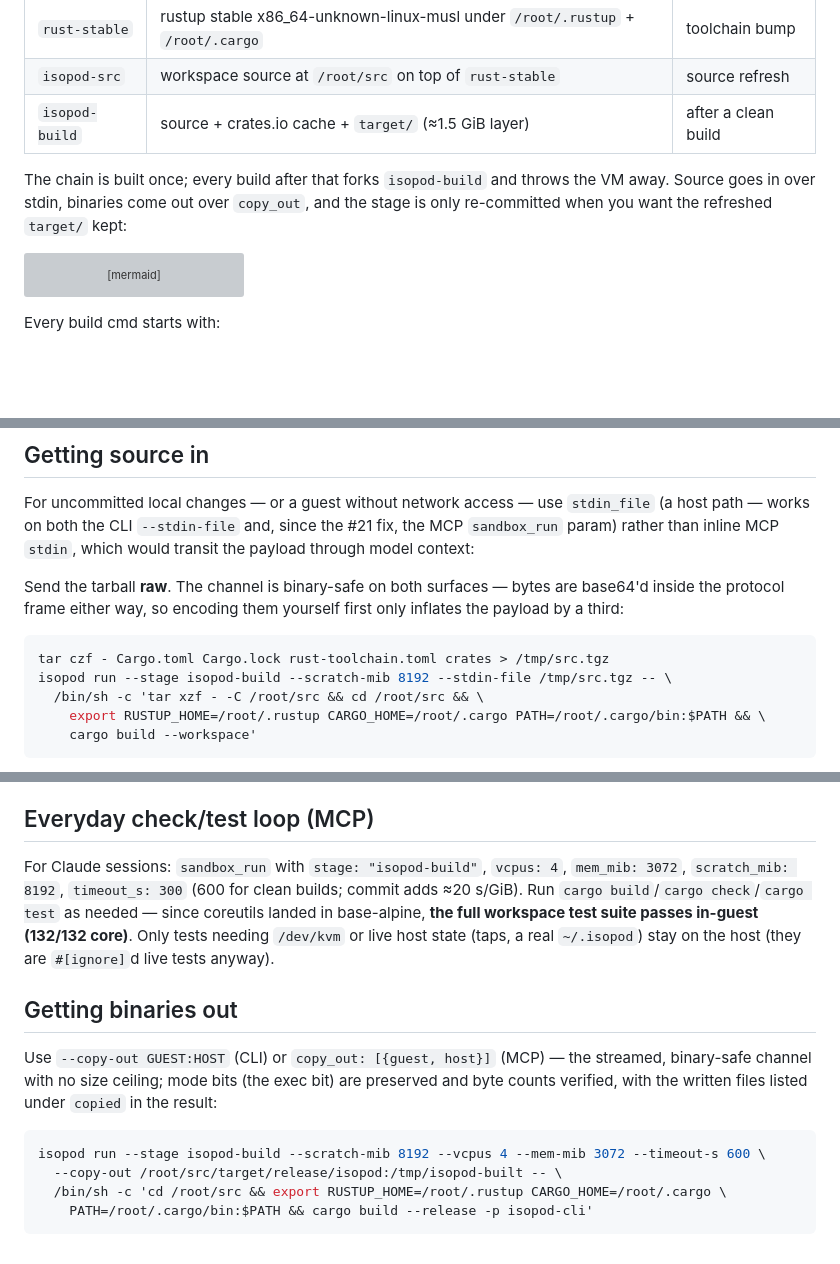
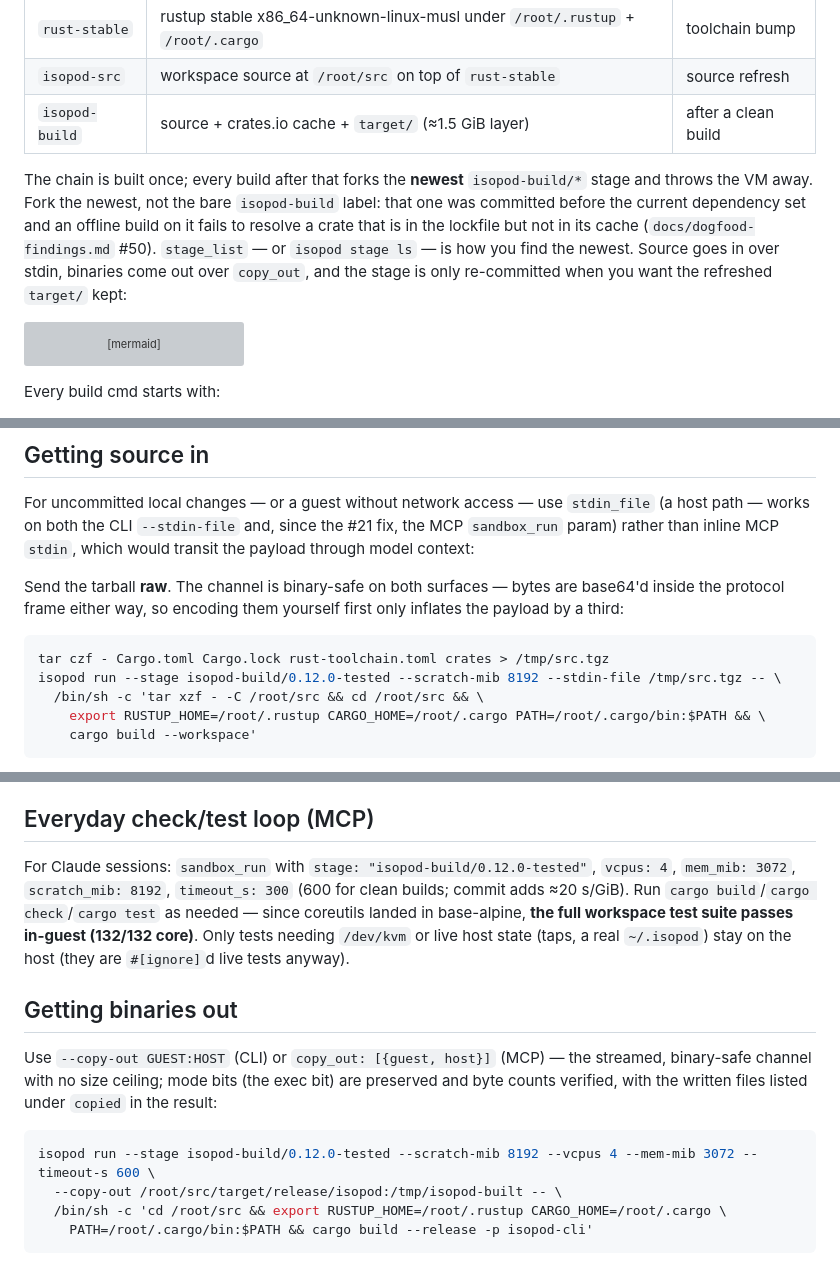
Before and after one commit to me1iissa/isopod, a Markdown page: docs/sandbox-build.md, 3 parts joined by grey strips. GitHub-like rendering; blank space fills up the shorter version; grey boxes are pictures that could not be loaded.

````diff
--- a/docs/sandbox-build.md
+++ b/docs/sandbox-build.md
@@ -13,9 +13,14 @@ gauntlet section).
 | `isopod-src` | workspace source at `/root/src` on top of `rust-stable` | source refresh |
 | `isopod-build` | source + crates.io cache + `target/` (≈1.5 GiB layer) | after a clean build |
 
-The chain is built once; every build after that forks `isopod-build` and throws
-the VM away. Source goes in over stdin, binaries come out over `copy_out`, and
-the stage is only re-committed when you want the refreshed `target/` kept:
+The chain is built once; every build after that forks the **newest**
+`isopod-build/*` stage and throws the VM away. Fork the newest, not the bare
+`isopod-build` label: that one was committed before the current dependency set
+and an offline build on it fails to resolve a crate that is in the lockfile but
+not in its cache (`docs/dogfood-findings.md` #50). `stage_list` — or `isopod
+stage ls` — is how you find the newest. Source goes in over stdin, binaries come
+out over `copy_out`, and the stage is only re-committed when you want the
+refreshed `target/` kept:
 
 ```mermaid
 flowchart TB
@@ -47,7 +52,7 @@ inflates the payload by a third:
 
 ```sh
 tar czf - Cargo.toml Cargo.lock rust-toolchain.toml crates > /tmp/src.tgz
-isopod run --stage isopod-build --scratch-mib 8192 --stdin-file /tmp/src.tgz -- \
+isopod run --stage isopod-build/0.12.0-tested --scratch-mib 8192 --stdin-file /tmp/src.tgz -- \
   /bin/sh -c 'tar xzf - -C /root/src && cd /root/src && \
     export RUSTUP_HOME=/root/.rustup CARGO_HOME=/root/.cargo PATH=/root/.cargo/bin:$PATH && \
     cargo build --workspace'
@@ -73,7 +78,7 @@ for anything over the ceiling.
 
 ## Everyday check/test loop (MCP)
 
-For Claude sessions: `sandbox_run` with `stage: "isopod-build"`, `vcpus: 4`, `mem_mib: 3072`,
+For Claude sessions: `sandbox_run` with `stage: "isopod-build/0.12.0-tested"`, `vcpus: 4`, `mem_mib: 3072`,
 `scratch_mib: 8192`, `timeout_s: 300` (600 for clean builds; commit adds ≈20 s/GiB). Run
 `cargo build`/`cargo check`/`cargo test` as needed — since coreutils landed in base-alpine,
 **the full workspace test suite passes in-guest (132/132 core)**. Only tests needing
@@ -87,7 +92,7 @@ binary-safe channel with no size ceiling; mode bits (the exec bit) are preserved
 counts verified, with the written files listed under `copied` in the result:
 
 ```sh
-isopod run --stage isopod-build --scratch-mib 8192 --vcpus 4 --mem-mib 3072 --timeout-s 600 \
+isopod run --stage isopod-build/0.12.0-tested --scratch-mib 8192 --vcpus 4 --mem-mib 3072 --timeout-s 600 \
   --copy-out /root/src/target/release/isopod:/tmp/isopod-built -- \
   /bin/sh -c 'cd /root/src && export RUSTUP_HOME=/root/.rustup CARGO_HOME=/root/.cargo \
     PATH=/root/.cargo/bin:$PATH && cargo build --release -p isopod-cli'
````
Also changed, not shown: docs/dogfood-findings.md (+59 -0 lines).
